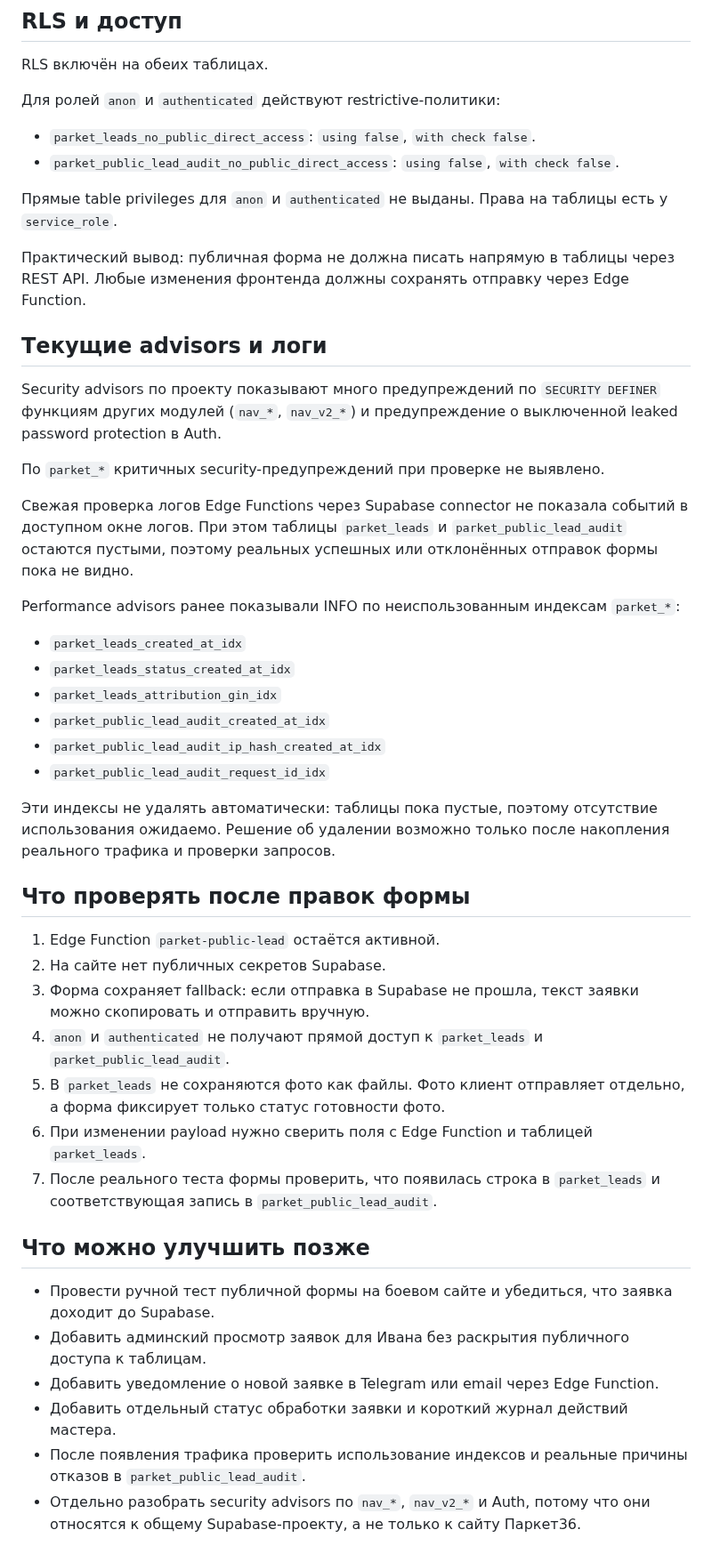
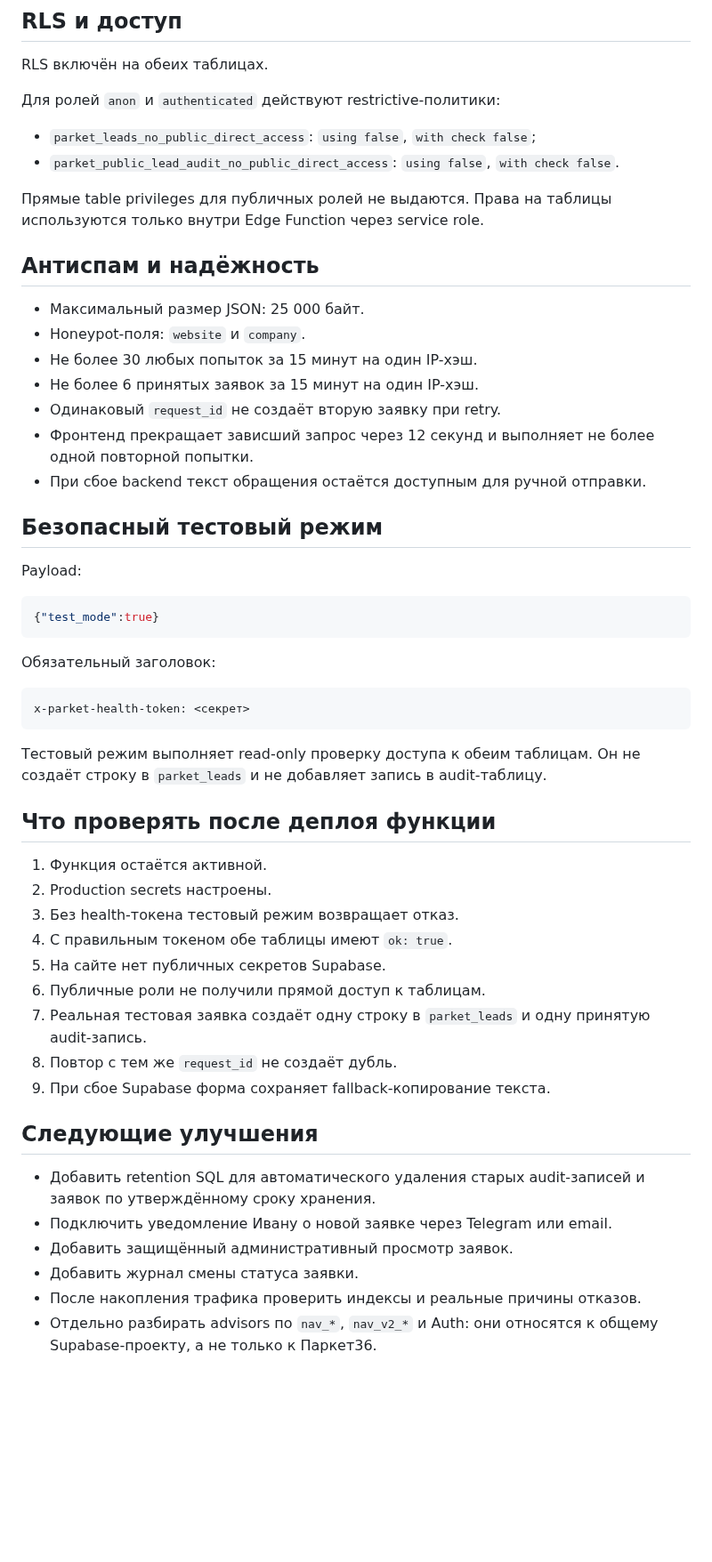
Before and after one commit to deputat36/parket36-site, a Markdown page: docs/supabase-parket-leads.md, the part around one of its changes. Shown at 89% size. Rendered like a GitHub page; blank space fills up the shorter version.

Commit message:
Update Supabase lead security documentation

````diff
--- a/docs/supabase-parket-leads.md
+++ b/docs/supabase-parket-leads.md
@@ -61,47 +68,54 @@ RLS включён на обеих таблицах.
 
 Для ролей `anon` и `authenticated` действуют restrictive-политики:
 
-- `parket_leads_no_public_direct_access`: `using false`, `with check false`.
+- `parket_leads_no_public_direct_access`: `using false`, `with check false`;
 - `parket_public_lead_audit_no_public_direct_access`: `using false`, `with check false`.
 
-Прямые table privileges для `anon` и `authenticated` не выданы. Права на таблицы есть у `service_role`.
+Прямые table privileges для публичных ролей не выдаются. Права на таблицы используются только внутри Edge Function через service role.
 
-Практический вывод: публичная форма не должна писать напрямую в таблицы через REST API. Любые изменения фронтенда должны сохранять отправку через Edge Function.
+## Антиспам и надёжность
 
-## Текущие advisors и логи
+- Максимальный размер JSON: 25 000 байт.
+- Honeypot-поля: `website` и `company`.
+- Не более 30 любых попыток за 15 минут на один IP-хэш.
+- Не более 6 принятых заявок за 15 минут на один IP-хэш.
+- Одинаковый `request_id` не создаёт вторую заявку при retry.
+- Фронтенд прекращает зависший запрос через 12 секунд и выполняет не более одной повторной попытки.
+- При сбое backend текст обращения остаётся доступным для ручной отправки.
 
-Security advisors по проекту показывают много предупреждений по `SECURITY DEFINER` функциям других модулей (`nav_*`, `nav_v2_*`) и предупреждение о выключенной leaked password protection в Auth.
+## Безопасный тестовый режим
 
-По `parket_*` критичных security-предупреждений при проверке не выявлено.
+Payload:
 
-Свежая проверка логов Edge Functions через Supabase connector не показала событий в доступном окне логов. При этом таблицы `parket_leads` и `parket_public_lead_audit` остаются пустыми, поэтому реальных успешных или отклонённых отправок формы пока не видно.
+```json
+{"test_mode":true}
+```
 
-Performance advisors ранее показывали INFO по неиспользованным индексам `parket_*`:
+Обязательный заголовок:
 
-- `parket_leads_created_at_idx`
-- `parket_leads_status_created_at_idx`
-- `parket_leads_attribution_gin_idx`
-- `parket_public_lead_audit_created_at_idx`
-- `parket_public_lead_audit_ip_hash_created_at_idx`
-- `parket_public_lead_audit_request_id_idx`
+```text
+x-parket-health-token: <секрет>
+```
 
-Эти индексы не удалять автоматически: таблицы пока пустые, поэтому отсутствие использования ожидаемо. Решение об удалении возможно только после накопления реального трафика и проверки запросов.
+Тестовый режим выполняет read-only проверку доступа к обеим таблицам. Он не создаёт строку в `parket_leads` и не добавляет запись в audit-таблицу.
 
-## Что проверять после правок формы
+## Что проверять после деплоя функции
 
-1. Edge Function `parket-public-lead` остаётся активной.
-2. На сайте нет публичных секретов Supabase.
-3. Форма сохраняет fallback: если отправка в Supabase не прошла, текст заявки можно скопировать и отправить вручную.
-4. `anon` и `authenticated` не получают прямой доступ к `parket_leads` и `parket_public_lead_audit`.
-5. В `parket_leads` не сохраняются фото как файлы. Фото клиент отправляет отдельно, а форма фиксирует только статус готовности фото.
-6. При изменении payload нужно сверить поля с Edge Function и таблицей `parket_leads`.
-7. После реального теста формы проверить, что появилась строка в `parket_leads` и соответствующая запись в `parket_public_lead_audit`.
+1. Функция остаётся активной.
+2. Production secrets настроены.
+3. Без health-токена тестовый режим возвращает отказ.
+4. С правильным токеном обе таблицы имеют `ok: true`.
+5. На сайте нет публичных секретов Supabase.
+6. Публичные роли не получили прямой доступ к таблицам.
+7. Реальная тестовая заявка создаёт одну строку в `parket_leads` и одну принятую audit-запись.
+8. Повтор с тем же `request_id` не создаёт дубль.
+9. При сбое Supabase форма сохраняет fallback-копирование текста.
 
-## Что можно улучшить позже
+## Следующие улучшения
 
-- Провести ручной тест публичной формы на боевом сайте и убедиться, что заявка доходит до Supabase.
-- Добавить админский просмотр заявок для Ивана без раскрытия публичного доступа к таблицам.
-- Добавить уведомление о новой заявке в Telegram или email через Edge Function.
-- Добавить отдельный статус обработки заявки и короткий журнал действий мастера.
-- После появления трафика проверить использование индексов и реальные причины отказов в `parket_public_lead_audit`.
-- Отдельно разобрать security advisors по `nav_*`, `nav_v2_*` и Auth, потому что они относятся к общему Supabase-проекту, а не только к сайту Паркет36.
+- Добавить retention SQL для автоматического удаления старых audit-записей и заявок по утверждённому сроку хранения.
+- Подключить уведомление Ивану о новой заявке через Telegram или email.
+- Добавить защищённый административный просмотр заявок.
+- Добавить журнал смены статуса заявки.
+- После накопления трафика проверить индексы и реальные причины отказов.
+- Отдельно разбирать advisors по `nav_*`, `nav_v2_*` и Auth: они относятся к общему Supabase-проекту, а не только к Паркет36.
````
Also changed, not shown: other parts of docs/supabase-parket-leads.md (+33 -26 lines).
